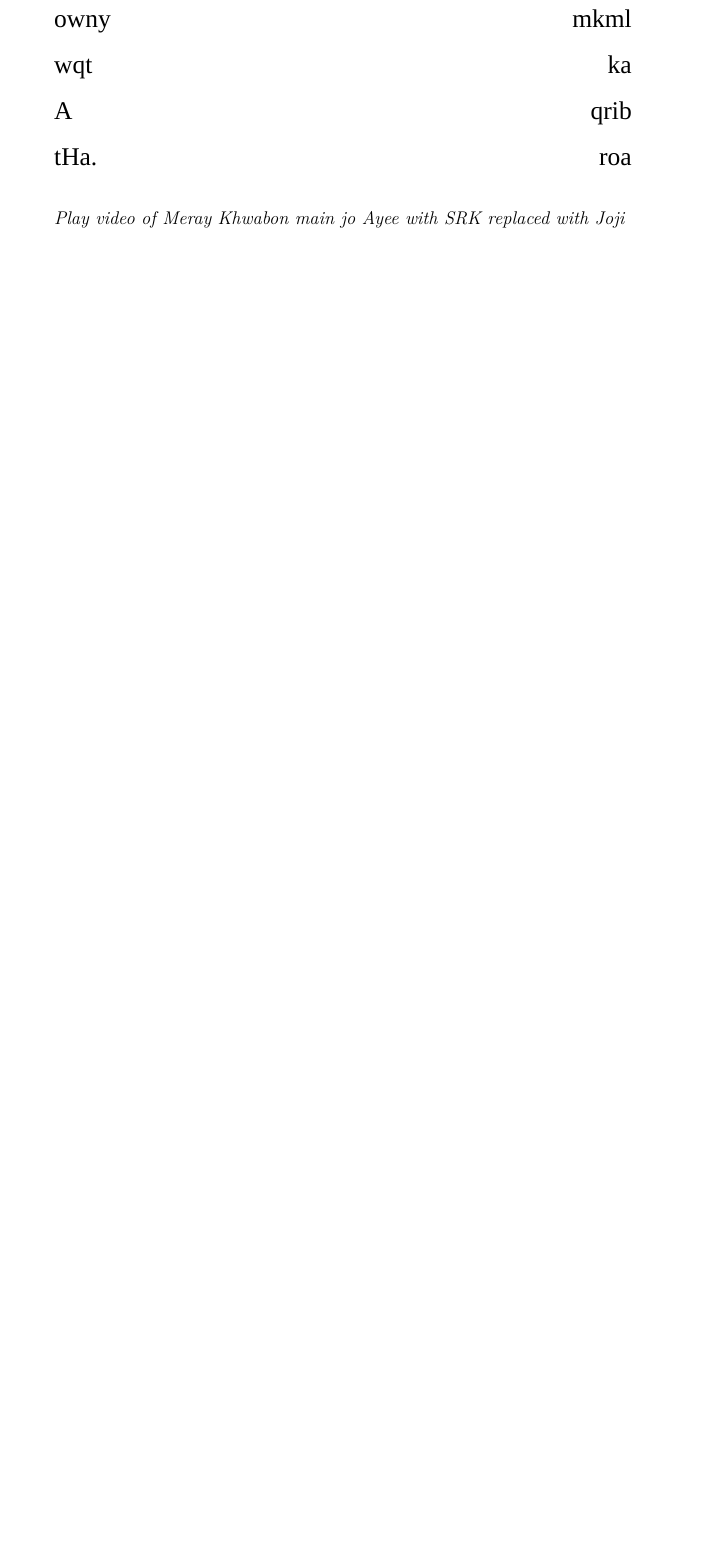
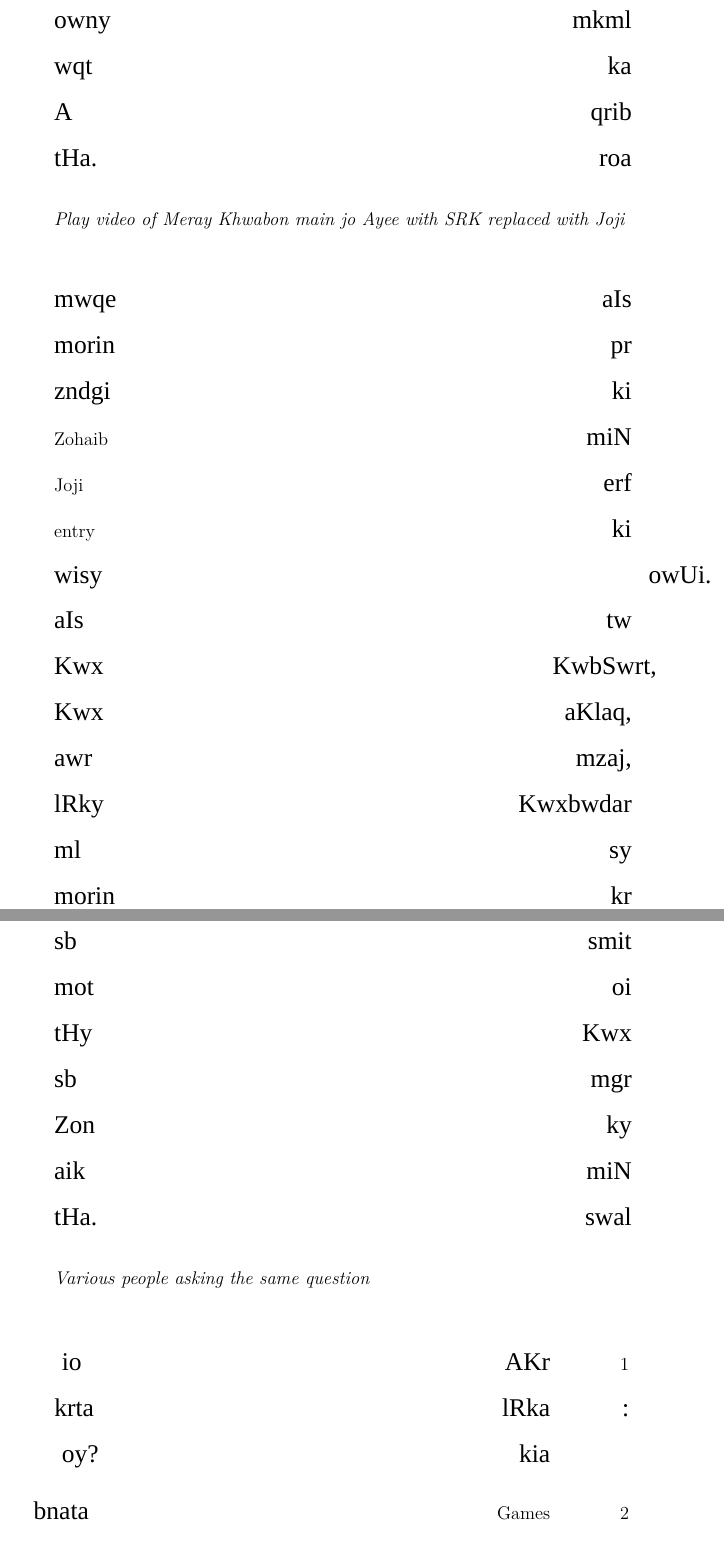
Before and after one commit to abid-mujtaba/shoaib-skit-urdu, a LaTeX document (skit-en.tex): part of page 18 of 18 before the commit and two parts of pages 18 and 19 of 21 after it, the two joined at a grey line, cut so that both start at the same text, the shorter picture padded with empty space. Compiled offline with XeLaTeX; a missing font is replaced by an installed copy or a similar font.

Commit message:
Add latter part of Scene 6.

```diff
--- a/skit-en.tex
+++ b/skit-en.tex
@@ -163,3 +163,12 @@
 
 \instr{Play video of Meray Khwabon main jo Ayee with SRK replaced with Joji}
 
+aIs mwqe pr morin ki zndgi miN \en{Zohaib} erf \en{Joji} ki \en{entry} owUi.
+wisy tw aIs KwbSwrt, Kwx aKlaq, Kwx mzaj, awr Kwxbwdar lRky sy ml kr morin smit sb oi mot Kwx tHy mgr sb ky Zon miN aik swal tHa.
+
+\instr{Various people asking the same question}
+
+\begin{itemize}
+	\idialog{\en{1}}{AKr io lRka krta kia oy?}
+	\idialog{\en{2}}{\en{Games} bnata oy.}
+	\idialog{\en{3}}{kHlwny?}
```
Also changed, not shown: skit-en.tex (15 more changed lines).
